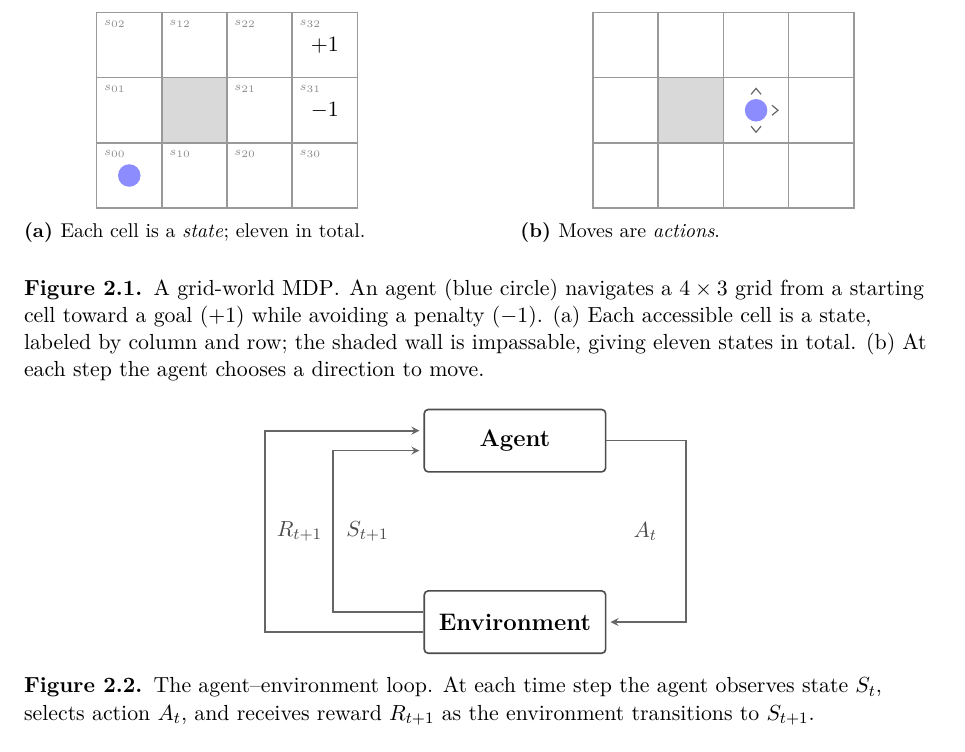
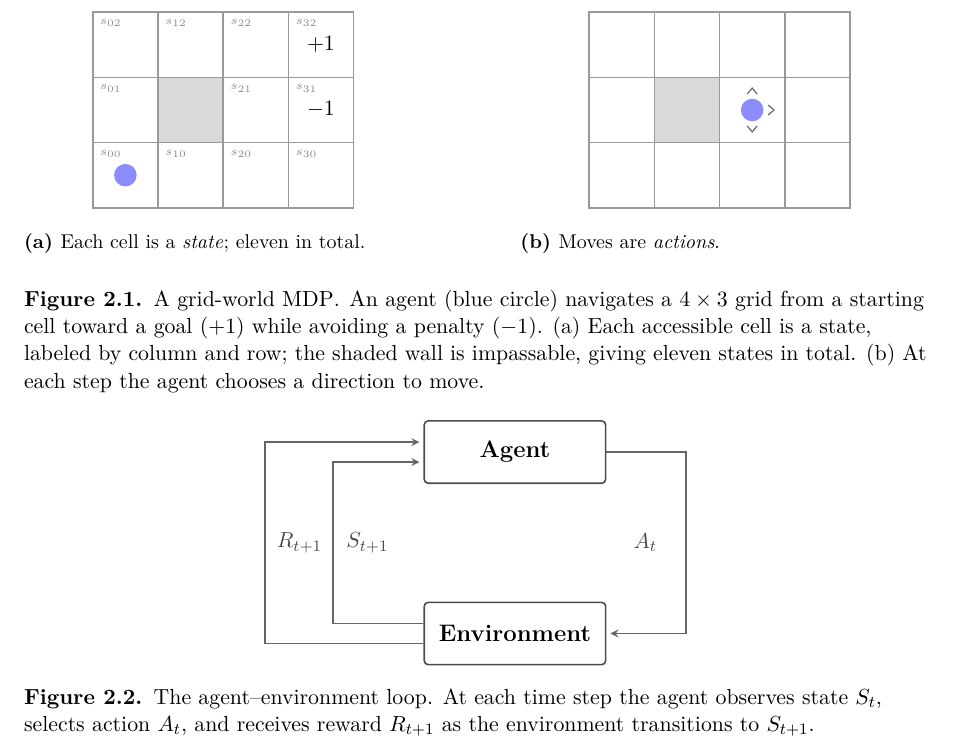
Before and after one commit to toribiodiego/thesis, a LaTeX thesis (writing/main.tex, which reads writing/figures/grid-world.tex): part of page 3 of 22, cut so that both start at the same text. Compiled offline with pdfLaTeX.

Commit message:
docs: adjust grid-world figure spacing for balanced layout

```diff
--- a/writing/figures/grid-world.tex
+++ b/writing/figures/grid-world.tex
@@ -1,6 +1,6 @@
 \begin{figure}[h!]
 \centering
-\vspace{0.5em}
+\vspace{1em}
 
 % Shared styles
 \tikzset{
```
Also changed, not shown: writing/figures/grid-world.tex (2 more changed lines).
